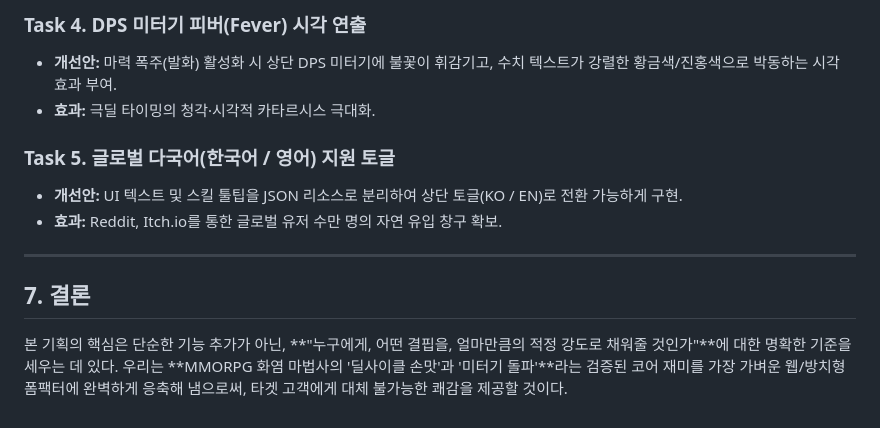
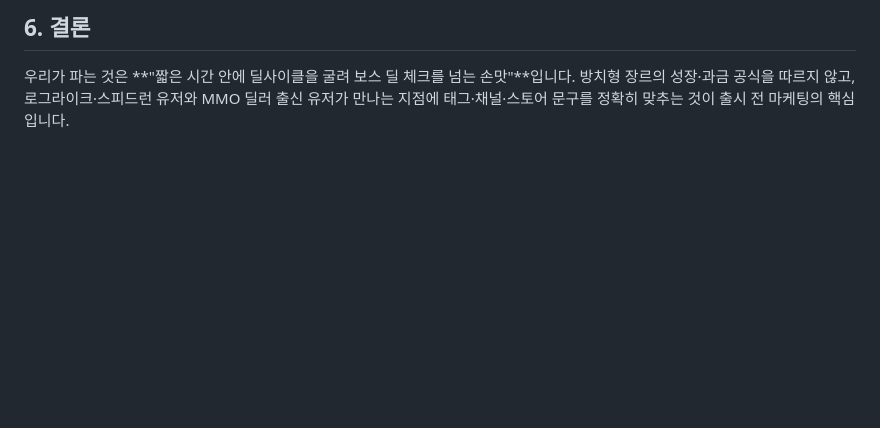
Before and after one commit to LEESANGTAK/dps-fire-mage, a Markdown page: docs/target-strategy-plan.md, the part around one of its changes. Drawn GitHub-style; blank space fills up the shorter version.

```diff
--- a/docs/target-strategy-plan.md
+++ b/docs/target-strategy-plan.md
@@ -121,14 +115,2 @@
-### Task 4. DPS 미터기 피버(Fever) 시각 연출
-- **개선안:** 마력 폭주(발화) 활성화 시 상단 DPS 미터기에 불꽃이 휘감기고, 수치 텍스트가 강렬한 황금색/진홍색으로 박동하는 시각 효과 부여.
-- **효과:** 극딜 타이밍의 청각·시각적 카타르시스 극대화.
-
-### Task 5. 글로벌 다국어(한국어 / 영어) 지원 토글
-- **개선안:** UI 텍스트 및 스킬 툴팁을 JSON 리소스로 분리하여 상단 토글(KO / EN)로 전환 가능하게 구현.
-- **효과:** Reddit, Itch.io를 통한 글로벌 유저 수만 명의 자연 유입 창구 확보.
-
----
-
-## 7. 결론
-
-본 기획의 핵심은 단순한 기능 추가가 아닌, **"누구에게, 어떤 결핍을, 얼마만큼의 적정 강도로 채워줄 것인가"**에 대한 명확한 기준을 세우는 데 있다.
-우리는 **MMORPG 화염 마법사의 '딜사이클 손맛'과 '미터기 돌파'**라는 검증된 코어 재미를 가장 가벼운 웹/방치형 폼팩터에 완벽하게 응축해 냄으로써, 타겟 고객에게 대체 불가능한 쾌감을 제공할 것이다.
+## 6. 결론
+우리가 파는 것은 **"짧은 시간 안에 딜사이클을 굴려 보스 딜 체크를 넘는 손맛"**입니다. 방치형 장르의 성장·과금 공식을 따르지 않고, 로그라이크·스피드런 유저와 MMO 딜러 출신 유저가 만나는 지점에 태그·채널·스토어 문구를 정확히 맞추는 것이 출시 전 마케팅의 핵심입니다.
```
Also changed, not shown: other parts of docs/target-strategy-plan.md (+86 -92 lines), docs/steam-store/store-description.md (+3 -2 lines).
